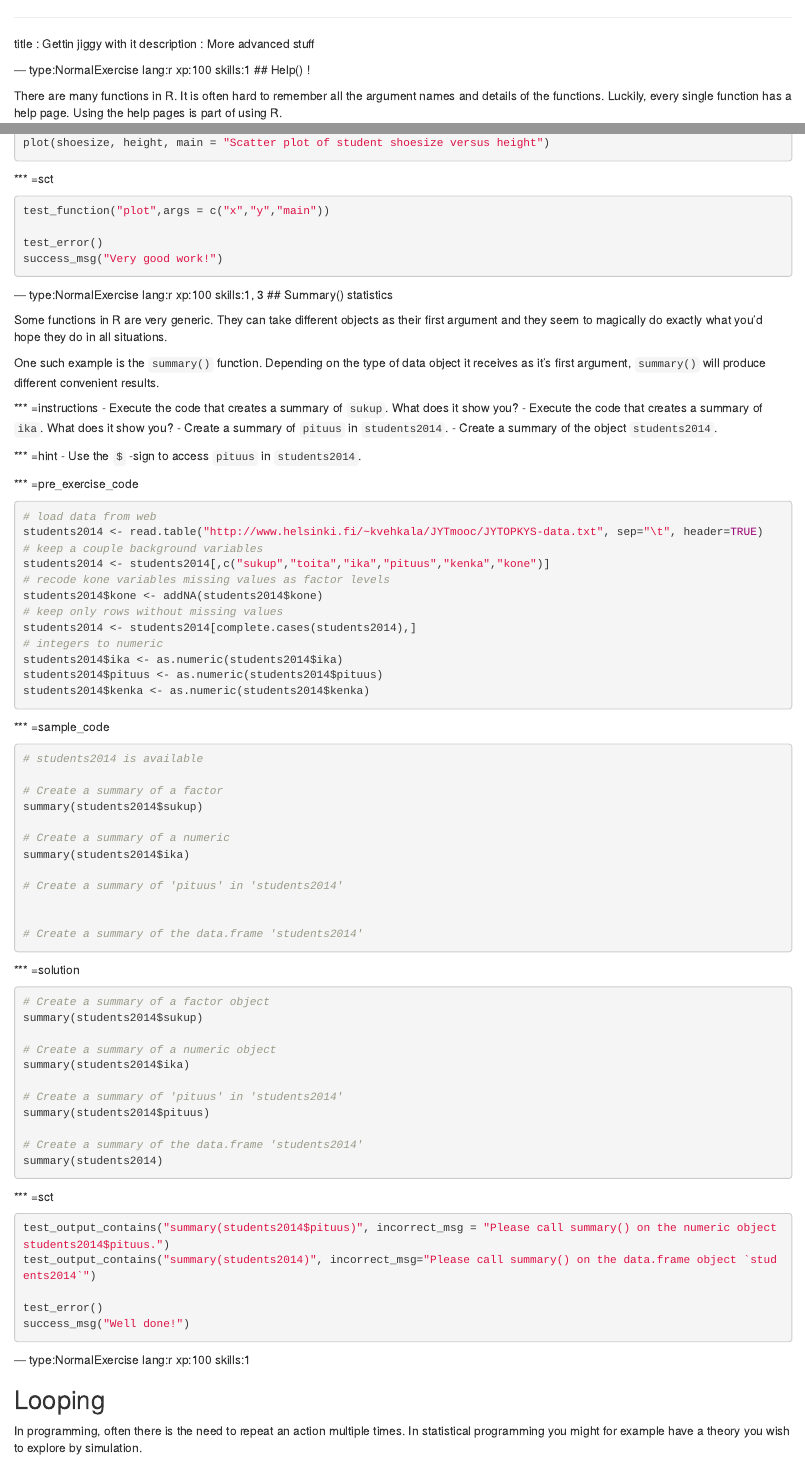
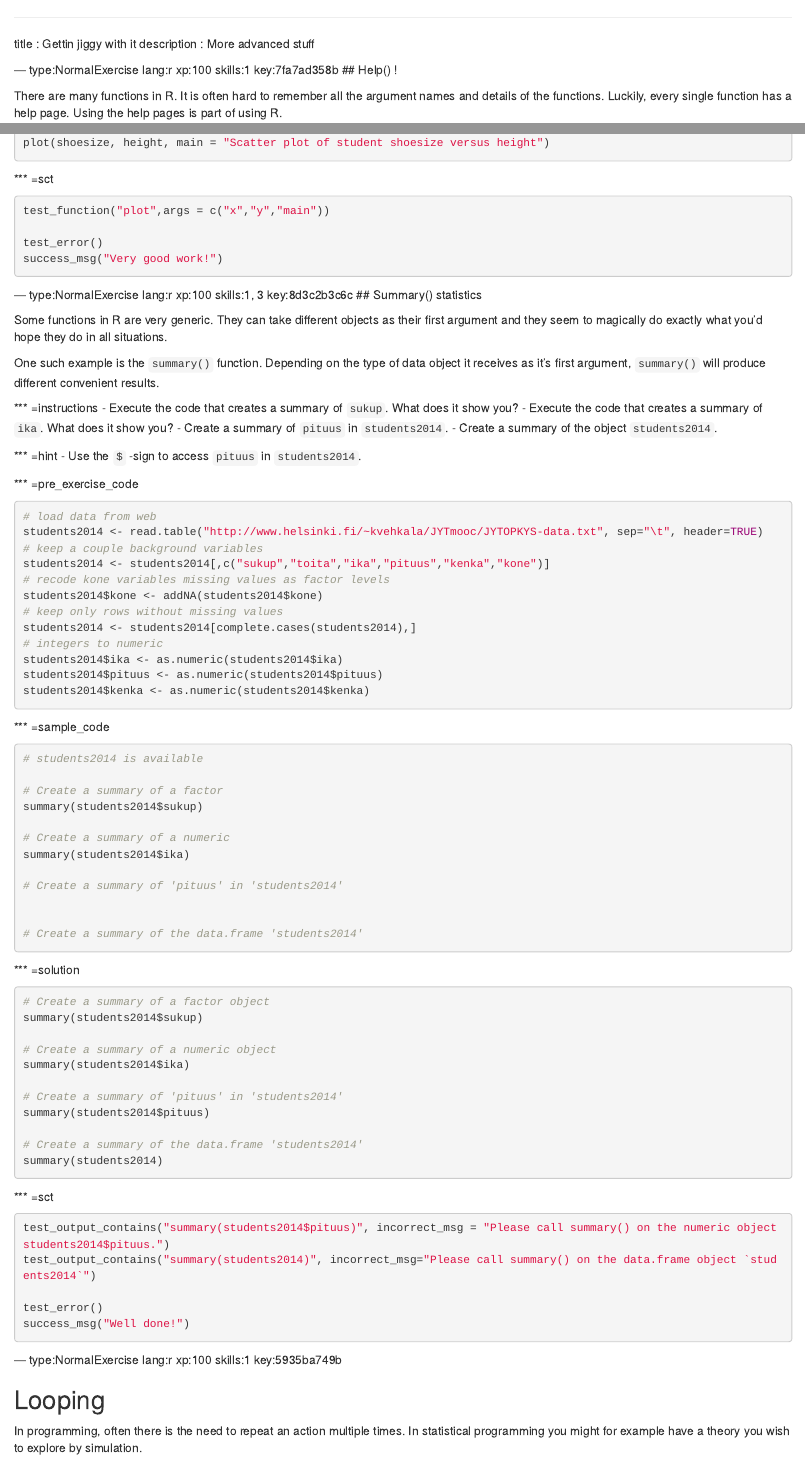
Before and after one commit to TuomoNieminen/R-short-and-sweet, an R Markdown document (chapter2.Rmd): the page in a window 1100 px wide, from its top, and a second part further down, joined at a grey line. Rendered offline with R 4.5, knitr and Pandoc, with nearby package versions; the code chunks are not run, so their results and figures are left out.

Commit message:
Automatically add keys to chapter file: chapter2.Rmd

````diff
--- a/chapter2.Rmd
+++ b/chapter2.Rmd
@@ -3,7 +3,7 @@ title       : Gettin jiggy with it
 description : More advanced stuff
 
 
---- type:NormalExercise lang:r xp:100 skills:1
+--- type:NormalExercise lang:r xp:100 skills:1 key:7fa7ad358b
 ## Help() !
 
 There are many functions in R. It is often hard to remember all the argument names and details of the functions. Luckily, every single function has a help page. Using the help pages is part of using R.
@@ -74,7 +74,7 @@ success_msg("Very good work!")
 ```
 
 
---- type:NormalExercise lang:r xp:100 skills:1, 3
+--- type:NormalExercise lang:r xp:100 skills:1, 3 key:8d3c2b3c6c
 ## Summary() statistics
 
 Some functions in R are very generic. They can take different objects as their first argument and they seem to magically do exactly what you'd hope they do in all situations.
@@ -155,7 +155,7 @@ success_msg("Well done!")
 ```
 
 
---- type:NormalExercise lang:r xp:100 skills:1
+--- type:NormalExercise lang:r xp:100 skills:1 key:5935ba749b
 
 ## Looping
 
````
Also changed, not shown: chapter2.Rmd (4 more changed lines).
